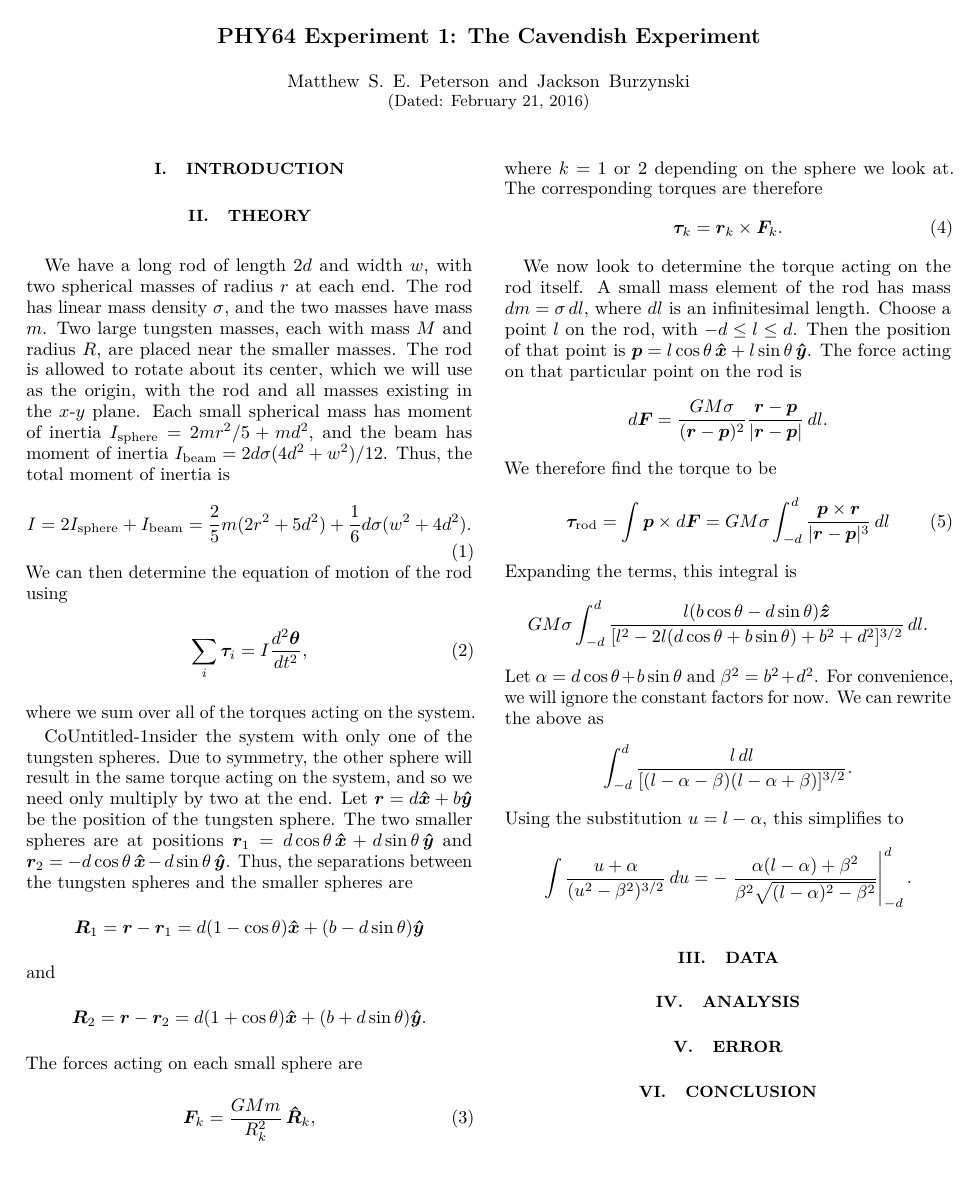
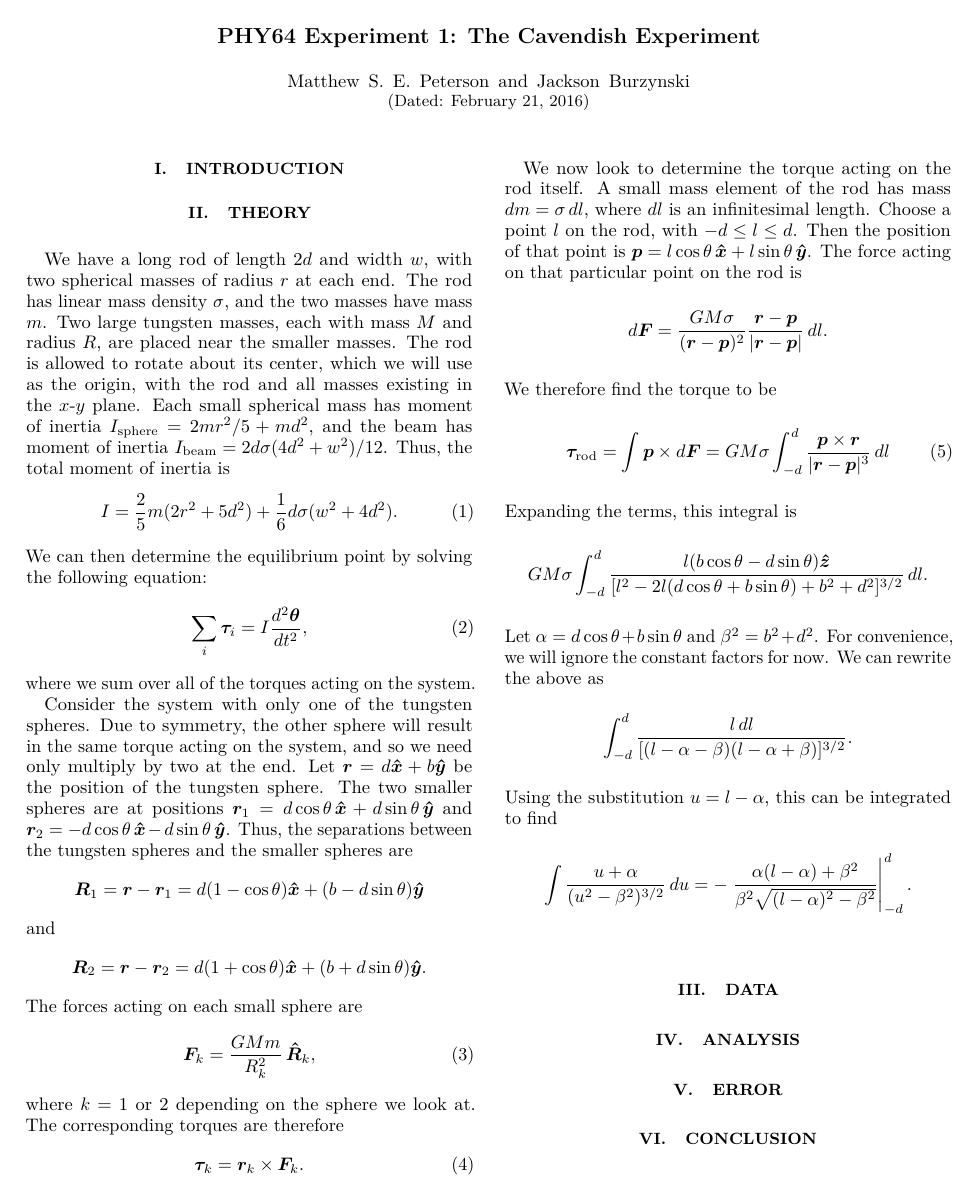
Before and after one commit to jburzy01/Cavendish, a LaTeX paper (lab1/report/lab1.tex): the whole page. Compiled offline with pdfLaTeX.

Commit message:
updated theory.nb

```diff
--- a/lab1/report/lab1.tex
+++ b/lab1/report/lab1.tex
@@ -45,16 +45,16 @@ moment of inertia $I_\text{beam} = 2d\sigma(4d^2 + w^2)/12$. Thus, the
 total moment of inertia is
 \begin{equation}
     \label{eq:moment_of_inertia}
-    I = 2I_\text{sphere} + I_\text{beam}
-    = \frac{2}{5} m (2 r^2 + 5 d^2) + \frac{1}{6}d\sigma(w^2 + 4d^2).
+    I = \frac{2}{5} m (2 r^2 + 5 d^2) + \frac{1}{6}d\sigma(w^2 + 4d^2).
 \end{equation}
-We can then determine the equation of motion of the rod using
+We can then determine the equilibrium point by solving the following
+equation:
 \begin{equation}
     \sum_i \vec{\tau}_i = I \frac{d^2\vec{\theta}}{dt^2},
 \end{equation}
 where we sum over all of the torques acting on the system.
 
-CoUntitled-1nsider the system with only one of the tungsten spheres. Due to symmetry,
+Consider the system with only one of the tungsten spheres. Due to symmetry,
 the other sphere will result in the same torque acting on the system, and
 so we need only multiply by two at the end. Let $\vec{r} = d\x + b\y$ be the
 position of the tungsten sphere. The two smaller spheres are at positions
@@ -110,7 +110,8 @@ We can rewrite the above as
     \int_{-d}^{d} \frac{l\,dl}
     {[ (l - \alpha - \beta) (l - \alpha + \beta)]^{3/2}}.
 \]
-Using the substitution $u = l - \alpha$, this simplifies to
+Using the substitution $u = l - \alpha$, this can be integrated to
+find
 \[
     \int \frac{u + \alpha}{(u^2 - \beta^2)^{3/2}}\,du
     = -\left.\frac{\alpha (l-\alpha) + \beta^2}
```
Also changed, not shown: lab1/report/lab1.pdf, 3 other files.
